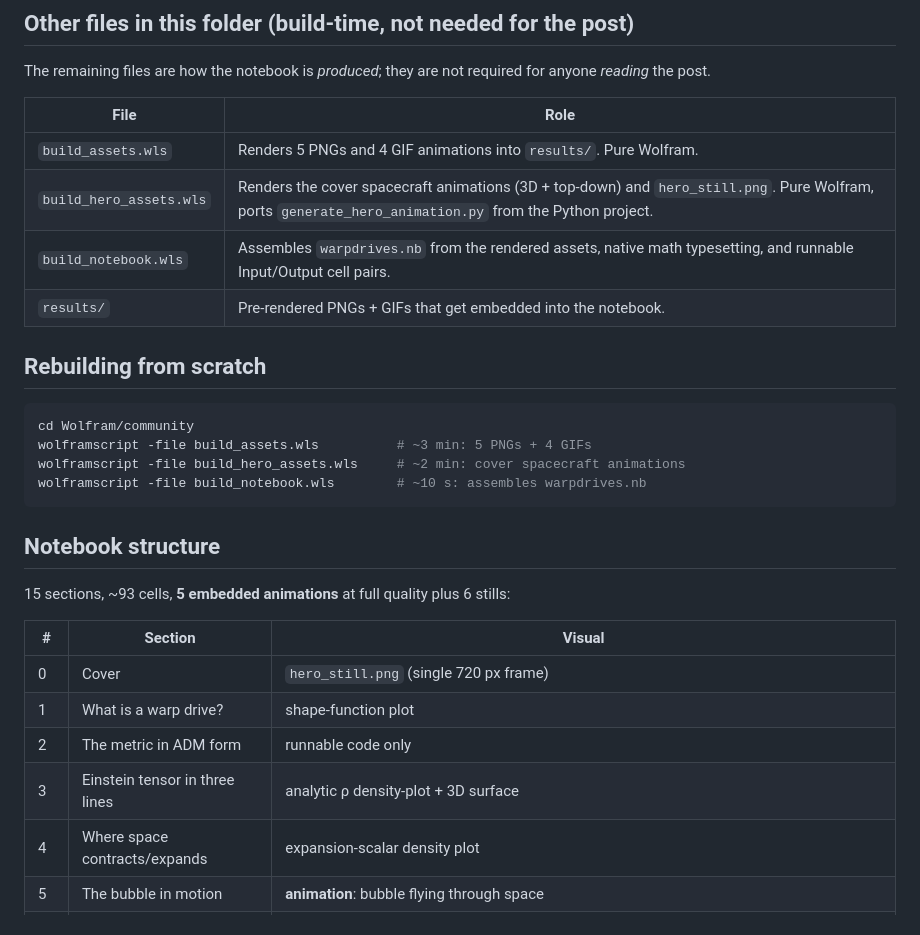
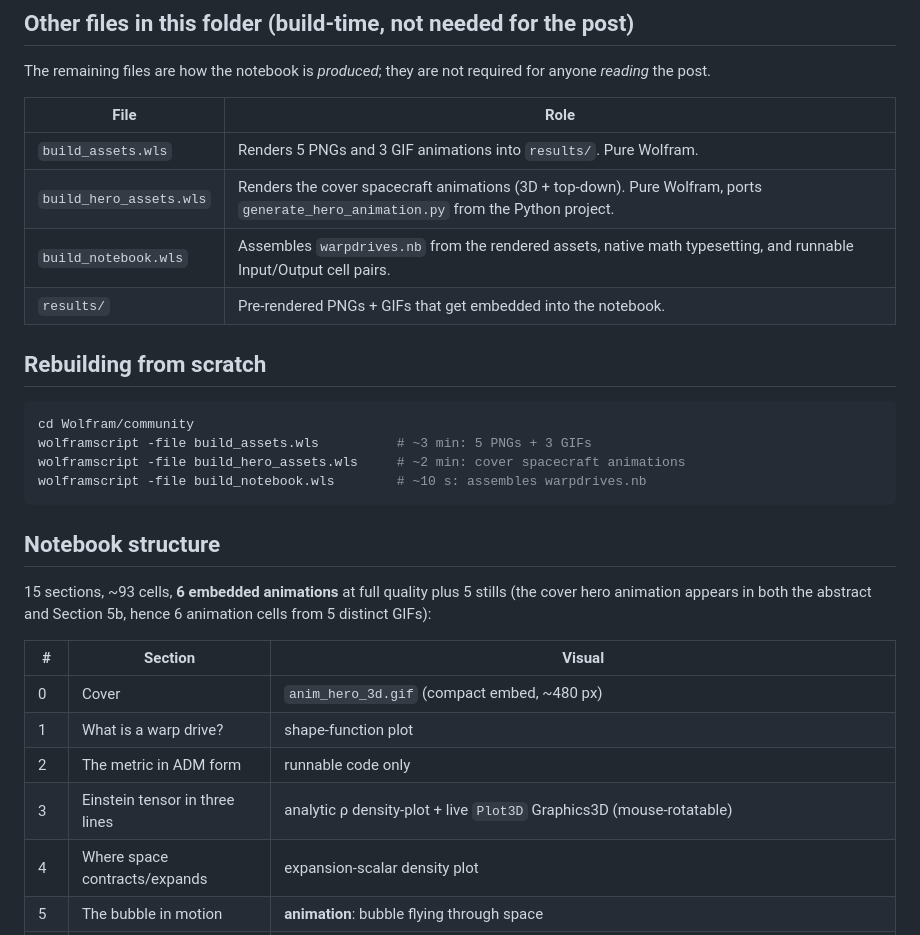
Before and after one commit to mthiel74/WarpDrives, a Markdown page: Wolfram/community/README.md, the part around the change. Drawn GitHub-style.

Commit message:
Update README asset and animation counts to match current state
After the round-4 + round-5 changes, README claims drifted:
- "5 PNGs and 4 GIF animations" -> 5 PNGs + 3 GIFs (the 3D
  rotation GIF was removed once Figure 1 became a live Plot3D).
- "renders ... and hero_still.png" -> just hero animations (the
  unused thumbnail PNG was deleted).
- "5 embedded animations" -> 6 (hero appears in both Abstract and
  Section 5b at different sizes; 5 distinct GIFs but 6 cells).
- Cover row described "hero_still.png (single 720 px frame)" but
  the cover is now the compact ~480 px anim_hero_3d.gif embed.
- Section 3 row described "3D surface" but Figure 1 is now a live
  Plot3D Graphics3D (mouse-rotatable in Mathematica/Player).

Co-Authored-By: Claude Opus 4.7 (1M context) <noreply@anthropic.com>

````diff
--- a/Wolfram/community/README.md
+++ b/Wolfram/community/README.md
@@ -24,8 +24,8 @@ The remaining files are how the notebook is *produced*; they are not required fo
 
 | File | Role |
 |---|---|
-| `build_assets.wls` | Renders 5 PNGs and 4 GIF animations into `results/`.  Pure Wolfram. |
-| `build_hero_assets.wls` | Renders the cover spacecraft animations (3D + top-down) and `hero_still.png`.  Pure Wolfram, ports `generate_hero_animation.py` from the Python project. |
+| `build_assets.wls` | Renders 5 PNGs and 3 GIF animations into `results/`.  Pure Wolfram. |
+| `build_hero_assets.wls` | Renders the cover spacecraft animations (3D + top-down).  Pure Wolfram, ports `generate_hero_animation.py` from the Python project. |
 | `build_notebook.wls` | Assembles `warpdrives.nb` from the rendered assets, native math typesetting, and runnable Input/Output cell pairs. |
 | `results/` | Pre-rendered PNGs + GIFs that get embedded into the notebook. |
 
@@ -33,21 +33,21 @@ The remaining files are how the notebook is *produced*; they are not required fo
 
 ```bash
 cd Wolfram/community
-wolframscript -file build_assets.wls          # ~3 min: 5 PNGs + 4 GIFs
+wolframscript -file build_assets.wls          # ~3 min: 5 PNGs + 3 GIFs
 wolframscript -file build_hero_assets.wls     # ~2 min: cover spacecraft animations
 wolframscript -file build_notebook.wls        # ~10 s: assembles warpdrives.nb
 ```
 
 ## Notebook structure
 
-15 sections, ~93 cells, **5 embedded animations** at full quality plus 6 stills:
+15 sections, ~93 cells, **6 embedded animations** at full quality plus 5 stills (the cover hero animation appears in both the abstract and Section 5b, hence 6 animation cells from 5 distinct GIFs):
 
 | # | Section | Visual |
 |---|---|---|
-| 0 | Cover | `hero_still.png` (single 720 px frame) |
+| 0 | Cover | `anim_hero_3d.gif` (compact embed, ~480 px) |
 | 1 | What is a warp drive? | shape-function plot |
 | 2 | The metric in ADM form | runnable code only |
-| 3 | Einstein tensor in three lines | analytic ρ density-plot + 3D surface |
+| 3 | Einstein tensor in three lines | analytic ρ density-plot + live `Plot3D` Graphics3D (mouse-rotatable) |
 | 4 | Where space contracts/expands | expansion-scalar density plot |
 | 5 | The bubble in motion | **animation**: bubble flying through space |
 | 5b | **Putting a spacecraft inside the bubble** | **two animations**: 3D hero (cyan grid + bubble + ring + ship + engine wake + starfield + orbiting camera) and top-down (red ρ backdrop + cyan distorted grid + ship silhouette + dashed bubble + annotations) |
````
